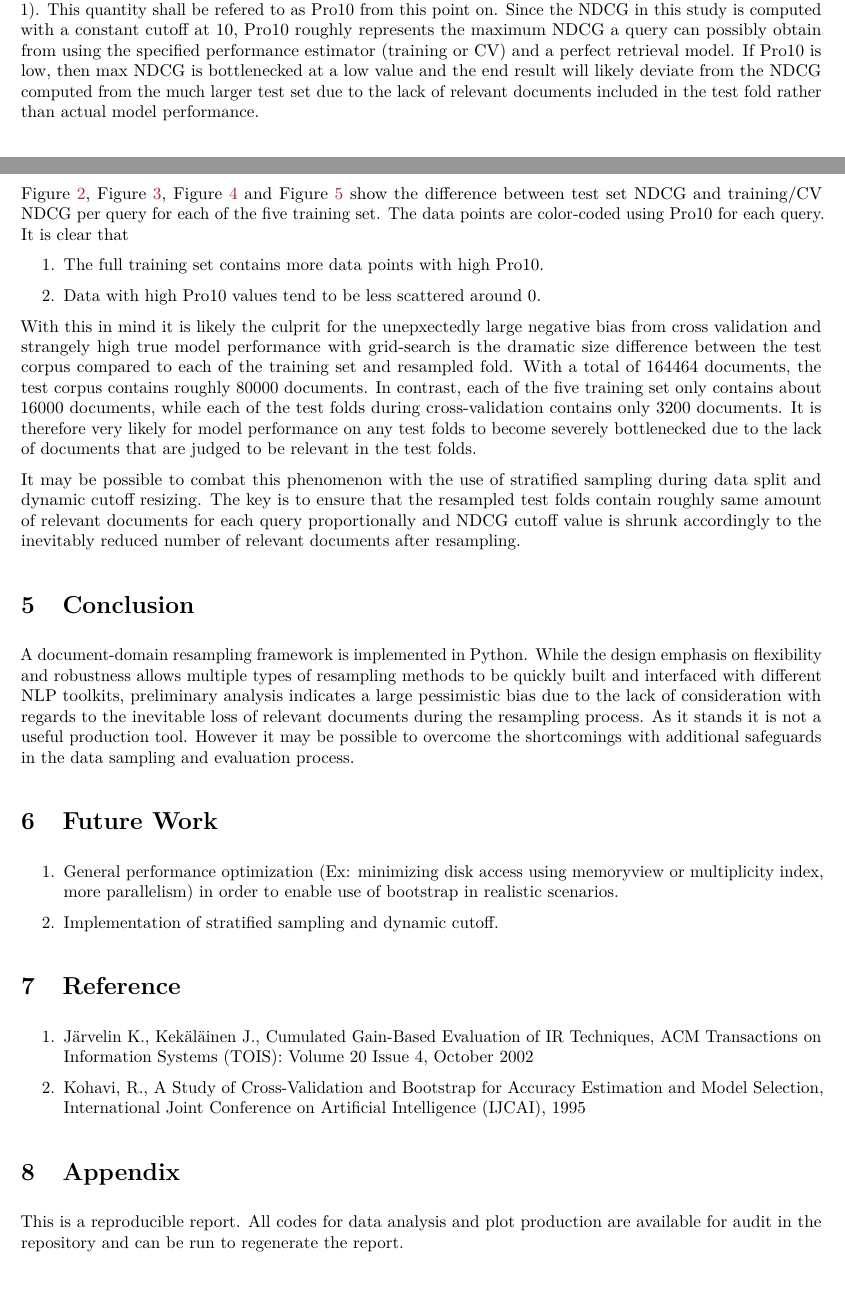
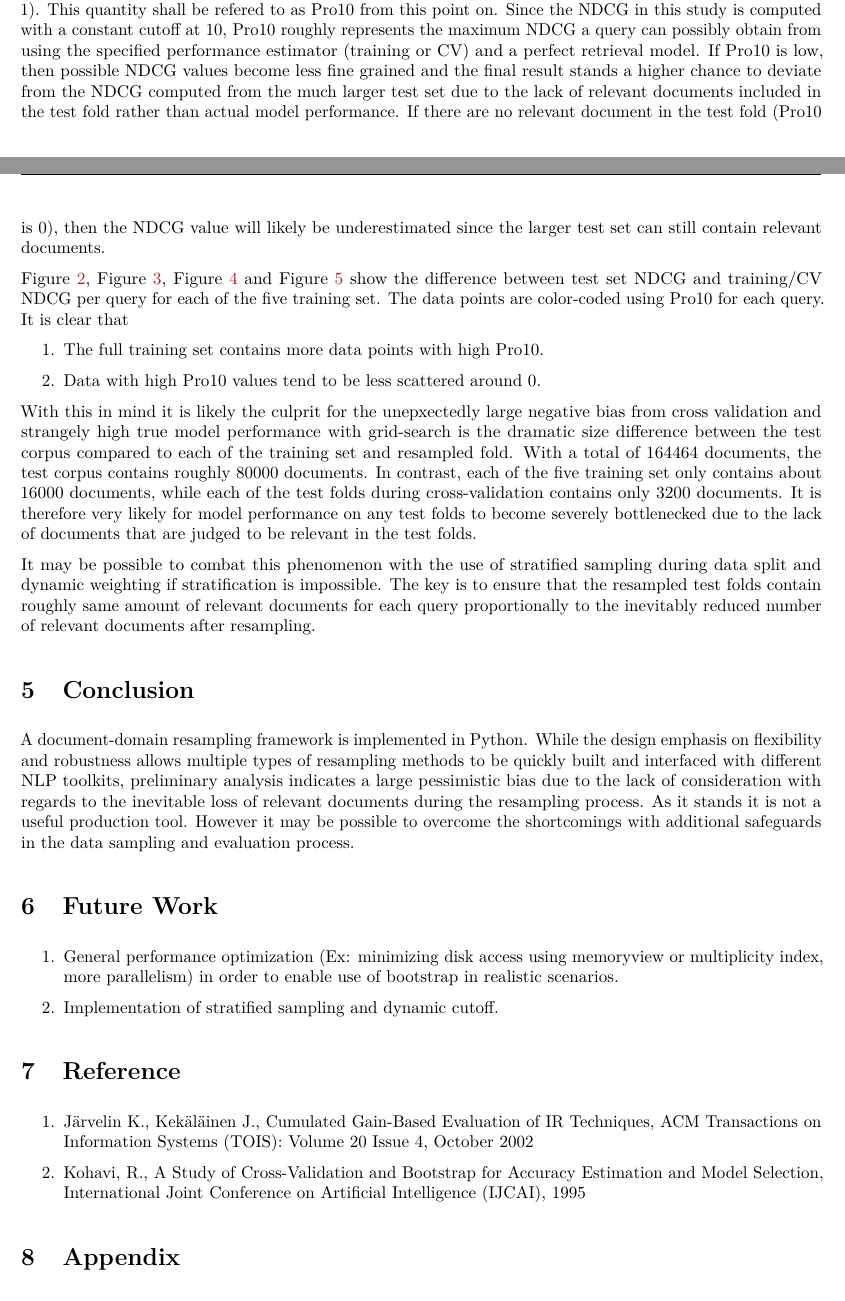
Before and after one commit to fengkehh/cs410_project, an R Markdown document (Report/FinalReport.Rmd): two parts of pages 3 and 4 of 9, joined at a grey line, cut so that both start at the same text, the shorter picture padded with empty space. The pictures show the output file Report/FinalReport.pdf that the author committed with the source.

Commit message:
Minor edits.

```diff
--- a/Report/FinalReport.Rmd
+++ b/Report/FinalReport.Rmd
@@ -101,7 +101,7 @@ Figure \@ref(fig:meandiff) shows the arithmetic mean NDCG computed with differen
 
 2. There is a hidden bottleneck that is causing consistent overestimation in prediction error from the resampled folds and to a much lesser extent, the complete training set.
 
-While cross-validation and resampling methods in general indeed tend to overestimate model error[[2](#ref)], the bottleneck is different in the sense that it manifests itself even using reported training error. Thus it is likely not directly connected to the use of resampling methods but the side-effect of an unforeseen complication. The NDCG per query is analyzed to pin-point the culprit. A proportionality quantity is computed from the number of relevant documents contained in the test fold used for evaluation divided by 10 (to a maximum of 1). This quantity shall be refered to as Pro10 from this point on. Since the NDCG in this study is computed with a constant cutoff at 10, Pro10 roughly represents the maximum NDCG a query can possibly obtain from using the specified performance estimator (training or CV) and a perfect retrieval model. If Pro10 is low, then max NDCG is bottlenecked at a low value and the end result will likely deviate from the NDCG computed from the much larger test set due to the lack of relevant documents included in the test fold rather than actual model performance.
+While cross-validation and resampling methods in general indeed tend to overestimate model error[[2](#ref)], the bottleneck is different in the sense that it manifests itself even using reported training error. Thus it is likely not directly connected to the use of resampling methods but the side-effect of an unforeseen complication. The NDCG per query is analyzed to pin-point the culprit. A proportionality quantity is computed from the number of relevant documents contained in the test fold used for evaluation divided by 10 (to a maximum of 1). This quantity shall be refered to as Pro10 from this point on. Since the NDCG in this study is computed with a constant cutoff at 10, Pro10 roughly represents the maximum NDCG a query can possibly obtain from using the specified performance estimator (training or CV) and a perfect retrieval model. If Pro10 is low, then possible NDCG values become less fine grained and the final result stands a higher chance to deviate from the NDCG computed from the much larger test set due to the lack of relevant documents included in the test fold rather than actual model performance. If there are no relevant document in the test fold (Pro10 is 0), then the NDCG value will likely be underestimated since the larger test set can still contain relevant documents.
 
 Figure \@ref(fig:regBM25train), Figure \@ref(fig:regBM25cv), Figure \@ref(fig:gsBM25train) and Figure \@ref(fig:gsBM25cv) show the difference between test set NDCG and training/CV NDCG per query for each of the five training set. The data points are color-coded using Pro10 for each query. It is clear that
 
@@ -111,7 +111,7 @@ Figure \@ref(fig:regBM25train), Figure \@ref(fig:regBM25cv), Figure \@ref(fig:gs
 
 With this in mind it is likely the culprit for the unepxectedly large negative bias from cross validation and strangely high true model performance with grid-search is the dramatic size difference between the test corpus compared to each of the training set and resampled fold. With a total of 164464 documents, the test corpus contains roughly 80000 documents. In contrast, each of the five training set only contains about 16000 documents, while each of the test folds during cross-validation contains only 3200 documents. It is therefore very likely for model performance on any test folds to become severely bottlenecked due to the lack of documents that are judged to be relevant in the test folds.
 
-It may be possible to combat this phenomenon with the use of stratified sampling during data split and dynamic cutoff resizing. The key is to ensure that the resampled test folds contain roughly same amount of relevant documents for each query proportionally and NDCG cutoff value is shrunk accordingly to the inevitably reduced number of relevant documents after resampling.
+It may be possible to combat this phenomenon with the use of stratified sampling during data split and dynamic weighting if stratification is impossible. The key is to ensure that the resampled test folds contain roughly same amount of relevant documents for each query proportionally to the inevitably reduced number of relevant documents after resampling.
 
 # Conclusion
 
@@ -125,13 +125,11 @@ A document-domain resampling framework is implemented in Python. While the desig
 
 # Reference {#ref}
 
-1.  Järvelin K., Kekäläinen J., Cumulated Gain-Based Evaluation of IR Techniques, ACM Transactions on Information Systems (TOIS): Volume 20 Issue 4, October 2002
+1. Järvelin K., Kekäläinen J., Cumulated Gain-Based Evaluation of IR Techniques, ACM Transactions on Information Systems (TOIS): Volume 20 Issue 4, October 2002
 
 2. Kohavi, R., A Study of Cross-Validation and Bootstrap for Accuracy Estimation and Model Selection, International Joint Conference on Artificial Intelligence (IJCAI), 1995
 
 # Appendix
-
-This is a reproducible report. All codes for data analysis and plot production are available for audit in the repository and can be run to regenerate the report.
 
 \FloatBarrier
 
```
Also changed, not shown: README.md, Report/FinalReport.pdf.
